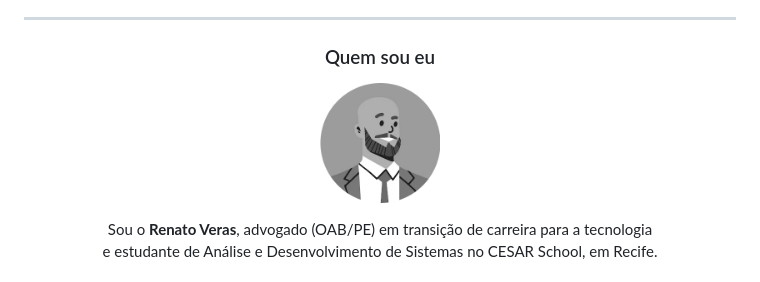
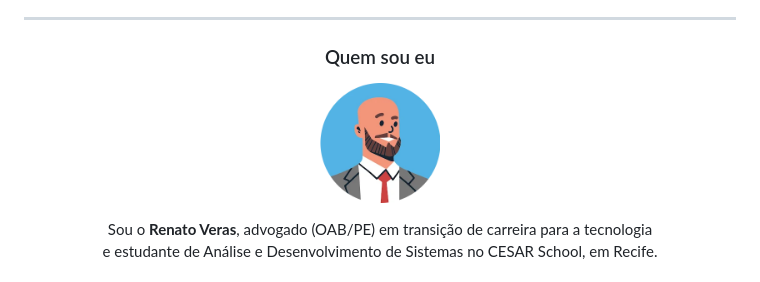
Before and after one commit to deverasrenato/deverasrenato, a Markdown page: README.md, the part around the change. Rendered like a GitHub page; pictures changed too: avatar-cor.png (added), avatar.png (deleted).

Commit message:
Usa foto colorida na seção Quem sou eu

```diff
--- a/README.md
+++ b/README.md
@@ -17,7 +17,7 @@
 <h3 align="center">Quem sou eu</h3>
 
 <p align="center">
-  <img src="avatar.png" alt="Renato Veras" width="120" height="120">
+  <img src="avatar-cor.png" alt="Renato Veras" width="120" height="120">
 </p>
 
 <p align="center">
```
